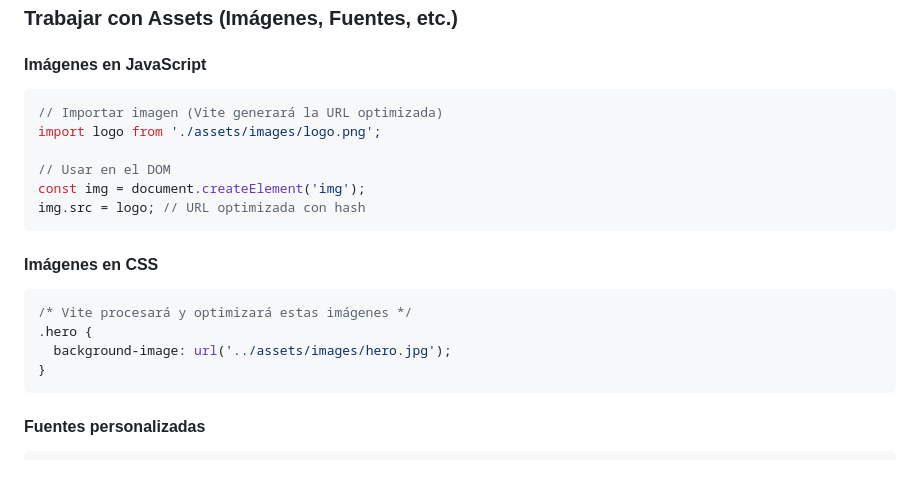
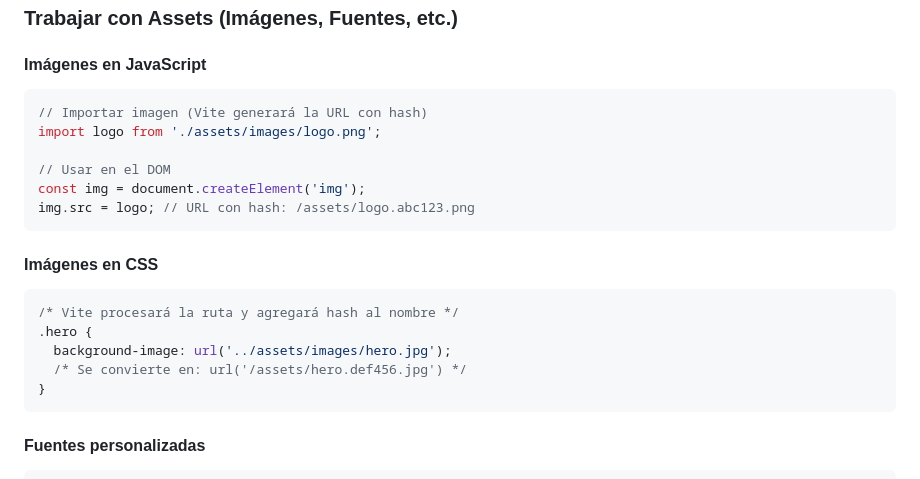
Before and after one commit to peruho/vite-template, a Markdown page: README.md, the part around the change. Rendered like a GitHub page.

Commit message:
Fixed some comments

````diff
--- a/README.md
+++ b/README.md
@@ -239,20 +239,21 @@ new MyComponent('#my-element');
 #### Imágenes en JavaScript
 
 ```javascript
-// Importar imagen (Vite generará la URL optimizada)
+// Importar imagen (Vite generará la URL con hash)
 import logo from './assets/images/logo.png';
 
 // Usar en el DOM
 const img = document.createElement('img');
-img.src = logo; // URL optimizada con hash
+img.src = logo; // URL con hash: /assets/logo.abc123.png
 ```
 
 #### Imágenes en CSS
 
 ```css
-/* Vite procesará y optimizará estas imágenes */
+/* Vite procesará la ruta y agregará hash al nombre */
 .hero {
   background-image: url('../assets/images/hero.jpg');
+  /* Se convierte en: url('/assets/hero.def456.jpg') */
 }
 ```
 
````
